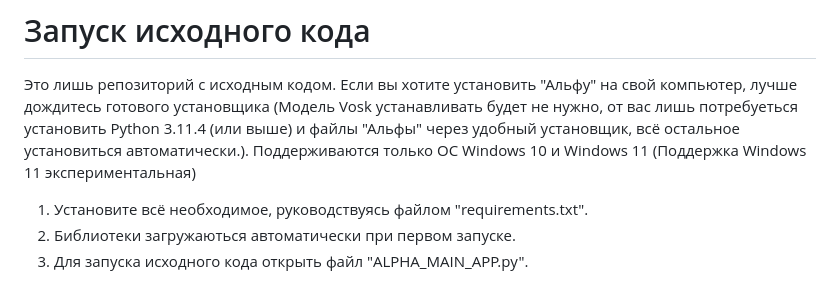
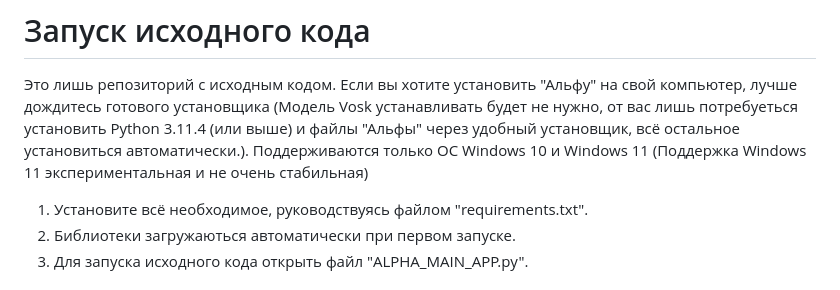
Before and after one commit to maxstepashka/Alpha-voice-assistant, a Markdown page: README.md, the part around the change. Rendered like a GitHub page.

```diff
--- a/README.md
+++ b/README.md
@@ -28,7 +28,7 @@
 5) Запуск ассистента
 # Запуск исходного кода
 Это лишь репозиторий с исходным кодом. Если вы хотите установить "Альфу" на свой компьютер, лучше дождитесь готового установщика (Модель Vosk устанавливать будет не нужно, от вас лишь потребуеться установить Python 3.11.4 (или выше) и файлы "Альфы" через удобный установщик, всё остальное установиться автоматически.).
-Поддерживаются только ОС Windows 10 и Windows 11 (Поддержка Windows 11 экспериментальная)
+Поддерживаются только ОС Windows 10 и Windows 11 (Поддержка Windows 11 экспериментальная и не очень стабильная)
 1) Установите всё необходимое, руководствуясь файлом "requirements.txt".
 2) Библиотеки загружаються автоматически при первом запуске.
 3) Для запуска исходного кода открыть файл "ALPHA_MAIN_APP.py".
```
